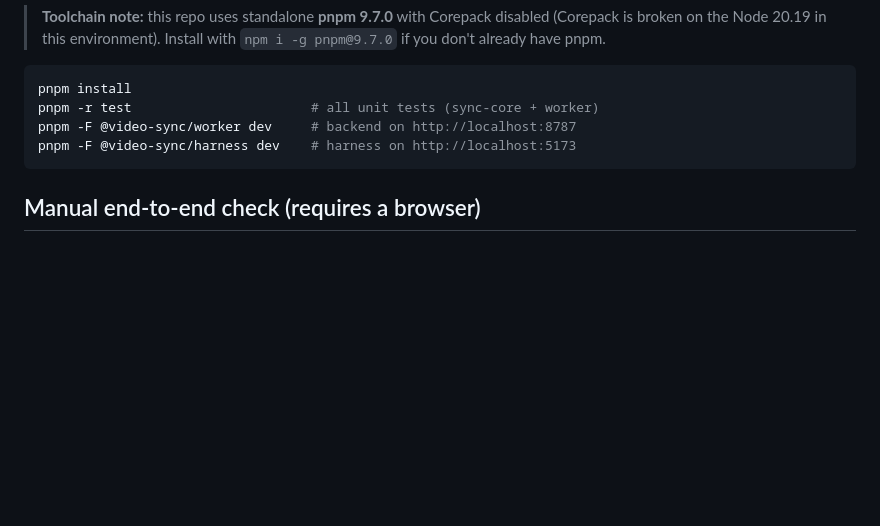
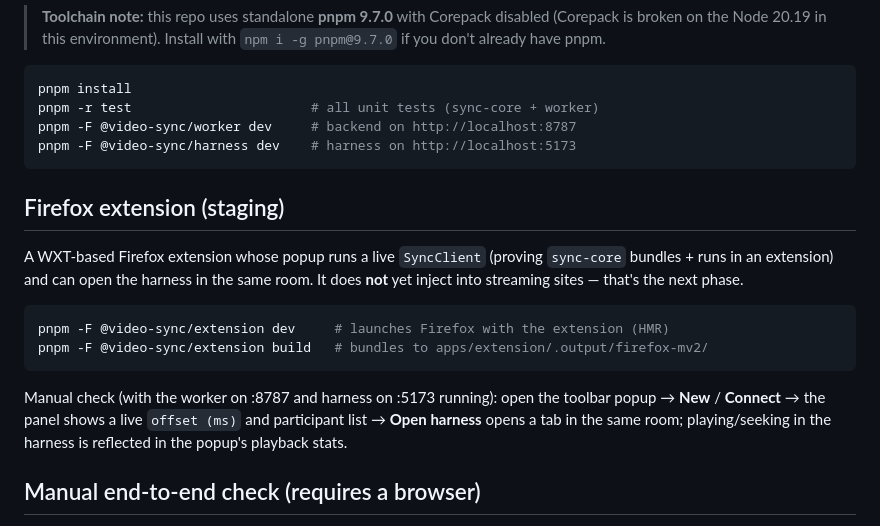
Before and after one commit to fpjaxon/fossync-core, a Markdown page: README.md, the part around the change. Drawn GitHub-style; blank space fills up the shorter version.

Commit message:
docs: document the staging Firefox extension

````diff
--- a/README.md
+++ b/README.md
@@ -38,6 +38,22 @@ pnpm -F @video-sync/worker dev     # backend on http://localhost:8787
 pnpm -F @video-sync/harness dev    # harness on http://localhost:5173
 ```
 
+## Firefox extension (staging)
+
+A WXT-based Firefox extension whose popup runs a live `SyncClient` (proving
+`sync-core` bundles + runs in an extension) and can open the harness in the same
+room. It does **not** yet inject into streaming sites — that's the next phase.
+
+```bash
+pnpm -F @video-sync/extension dev     # launches Firefox with the extension (HMR)
+pnpm -F @video-sync/extension build   # bundles to apps/extension/.output/firefox-mv2/
+```
+
+Manual check (with the worker on :8787 and harness on :5173 running): open the
+toolbar popup → **New** / **Connect** → the panel shows a live `offset (ms)` and
+participant list → **Open harness** opens a tab in the same room; playing/seeking
+in the harness is reflected in the popup's playback stats.
+
 ## Manual end-to-end check (requires a browser)
 
 The distributed sync correctness is covered by unit tests, but the "do two tabs
````
